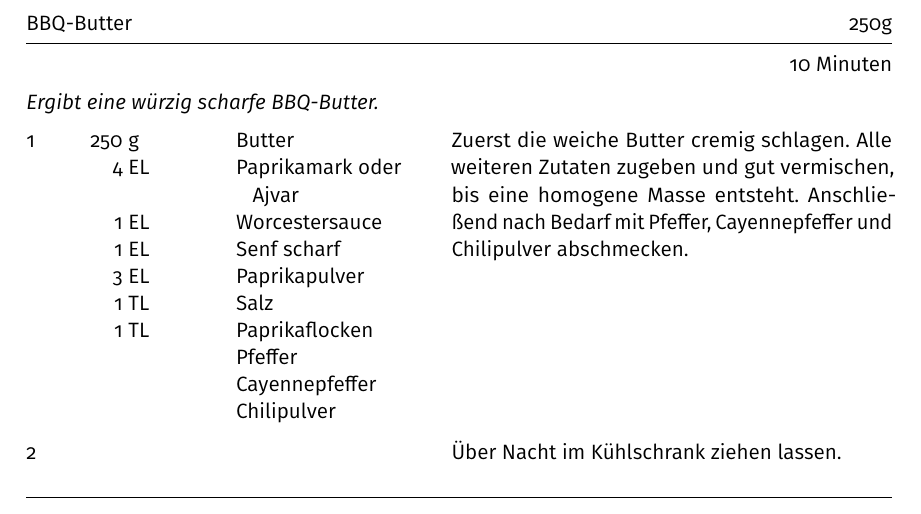
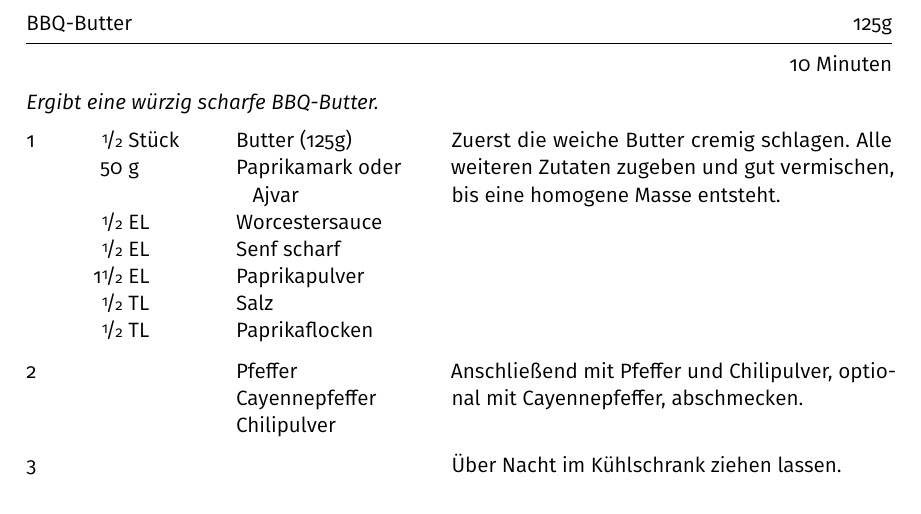
Before and after one commit to m-voit/recipes, a LaTeX document (recipe_bbq_butter/recipe_bbq_butter.tex): part of the page, cut so that both start at the same text. Compiled offline with pdfLaTeX.

Commit message:
improved bbq butter recipe, changed recipe quantiy from 250g to 125g

```diff
--- a/recipe_bbq_butter/recipe_bbq_butter.tex
+++ b/recipe_bbq_butter/recipe_bbq_butter.tex
@@ -21,25 +21,27 @@
 \pagenumbering{gobble}
 
 \begin{document}
-\begin{recipe}{BBQ-Butter} {250g} {10 Minuten}
+\begin{recipe}{BBQ-Butter} {125g} {10 Minuten}
 
 \freeform
 \textit{Ergibt eine würzig scharfe BBQ-Butter.}
 
-\ingredient[250]{g}{Butter}
-\ingredient[4]{EL}{Paprikamark oder Ajvar}
-\ingredient[1]{EL}{Worcestersauce}
-\ingredient[1]{EL}{Senf scharf}
-\ingredient[3]{EL}{Paprikapulver}
-\ingredient[1]{TL}{Salz}
-\ingredient[1]{TL}{Paprikaflocken}
+\ingredient[\fr12]{Stück}{Butter (125g)}
+\ingredient[50]{g}{Paprikamark oder Ajvar}
+\ingredient[\fr12]{EL}{Worcestersauce}
+\ingredient[\fr12]{EL}{Senf scharf}
+\ingredient[1\fr12]{EL}{Paprikapulver}
+\ingredient[\fr12]{TL}{Salz}
+\ingredient[\fr12]{TL}{Paprikaflocken}
+
+Zuerst die weiche Butter cremig schlagen.
+Alle weiteren Zutaten zugeben und gut vermischen, bis eine homogene Masse entsteht.
+
 \ingredient[]{}{Pfeffer}
 \ingredient[]{}{Cayennepfeffer}
 \ingredient[]{}{Chilipulver}
 
-Zuerst die weiche Butter cremig schlagen.
-Alle weiteren Zutaten zugeben und gut vermischen, bis eine homogene Masse entsteht.
-Anschließend nach Bedarf mit Pfeffer, Cayennepfeffer und Chilipulver abschmecken.
+Anschließend mit Pfeffer und Chilipulver, optional mit Cayennepfeffer, abschmecken.
 
 \newstep
 Über Nacht im Kühlschrank ziehen lassen.
```
Also changed, not shown: recipe_bbq_butter/recipe_bbq_butter.pdf.
